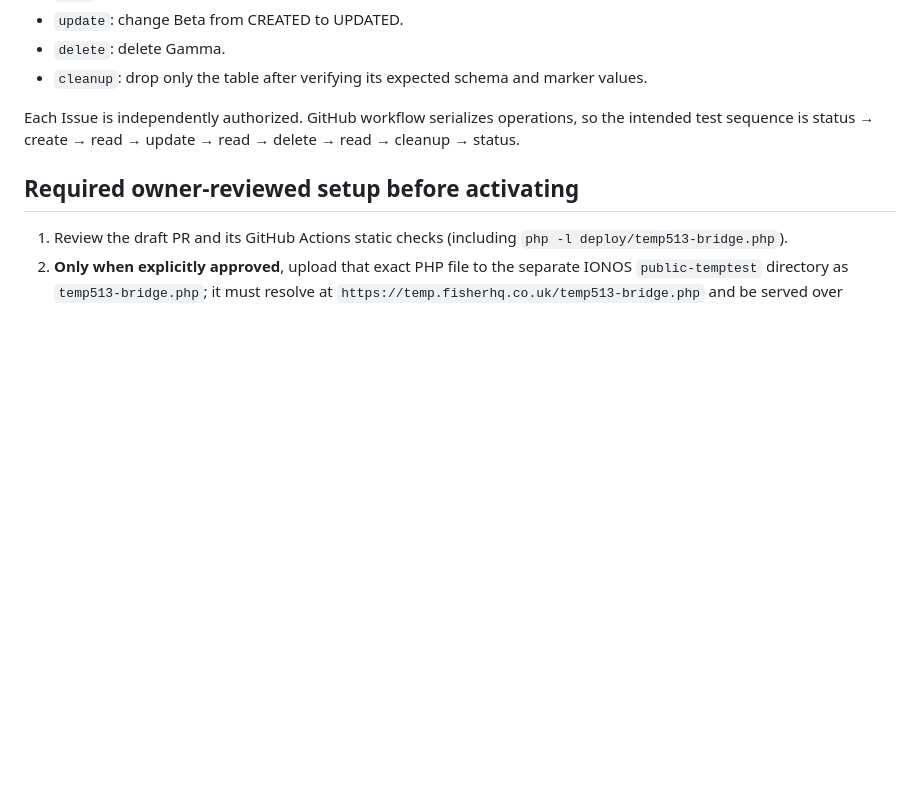
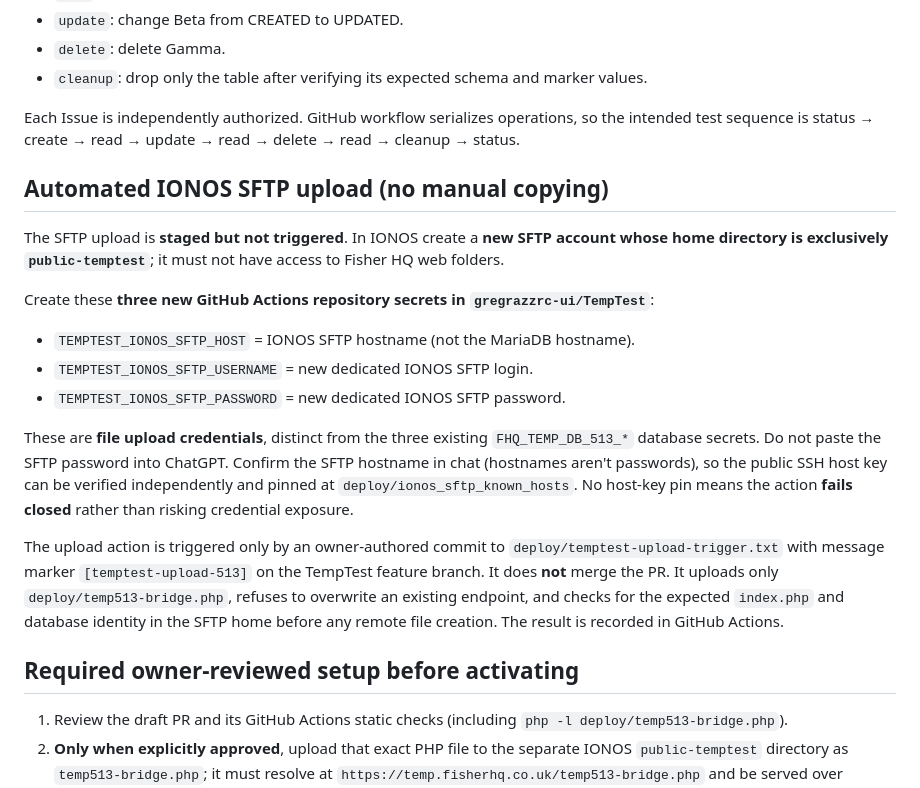
Before and after one commit to gregrazzrc-ui/TempTest, a Markdown page: docs/CHAT-BRIDGE.md, the part around the change. Rendered like a GitHub page; blank space fills up the shorter version.

Commit message:
temptest: document dedicated SFTP secrets and controlled GitHub upload

```diff
--- a/docs/CHAT-BRIDGE.md
+++ b/docs/CHAT-BRIDGE.md
@@ -44,6 +44,20 @@ database=dbs16231513
 
 Each Issue is independently authorized. GitHub workflow serializes operations, so the intended test sequence is status → create → read → update → read → delete → read → cleanup → status.
 
+## Automated IONOS SFTP upload (no manual copying)
+
+The SFTP upload is **staged but not triggered**. In IONOS create a **new SFTP account whose home directory is exclusively `public-temptest`**; it must not have access to Fisher HQ web folders.
+
+Create these **three new GitHub Actions repository secrets in `gregrazzrc-ui/TempTest`**:
+
+- `TEMPTEST_IONOS_SFTP_HOST` = IONOS SFTP hostname (not the MariaDB hostname).
+- `TEMPTEST_IONOS_SFTP_USERNAME` = new dedicated IONOS SFTP login.
+- `TEMPTEST_IONOS_SFTP_PASSWORD` = new dedicated IONOS SFTP password.
+
+These are **file upload credentials**, distinct from the three existing `FHQ_TEMP_DB_513_*` database secrets. Do not paste the SFTP password into ChatGPT. Confirm the SFTP hostname in chat (hostnames aren't passwords), so the public SSH host key can be verified independently and pinned at `deploy/ionos_sftp_known_hosts`. No host-key pin means the action **fails closed** rather than risking credential exposure.
+
+The upload action is triggered only by an owner-authored commit to `deploy/temptest-upload-trigger.txt` with message marker `[temptest-upload-513]` on the TempTest feature branch. It does **not** merge the PR. It uploads only `deploy/temp513-bridge.php`, refuses to overwrite an existing endpoint, and checks for the expected `index.php` and database identity in the SFTP home before any remote file creation. The result is recorded in GitHub Actions.
+
 ## Required owner-reviewed setup before activating
 
 1. Review the draft PR and its GitHub Actions static checks (including `php -l deploy/temp513-bridge.php`).
```
